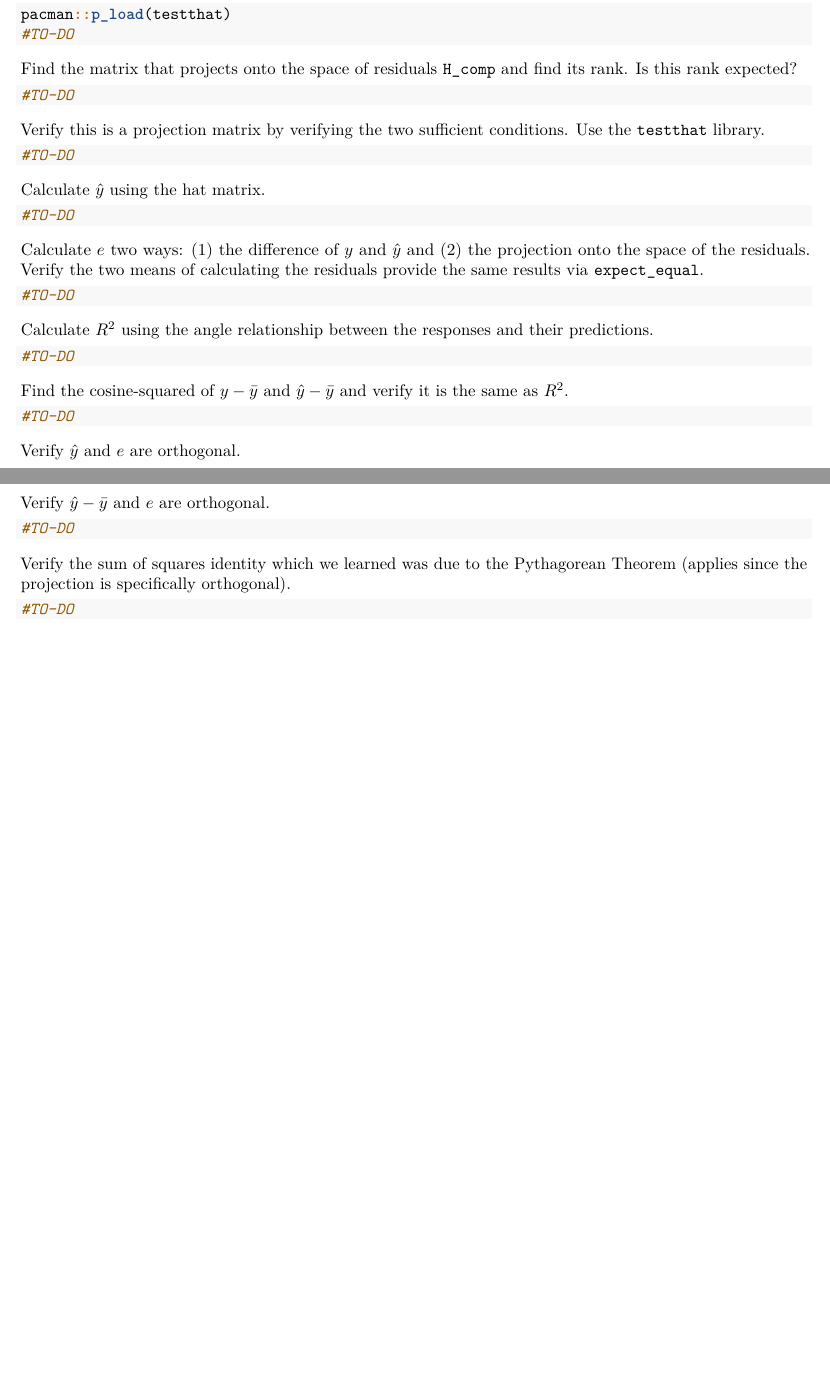
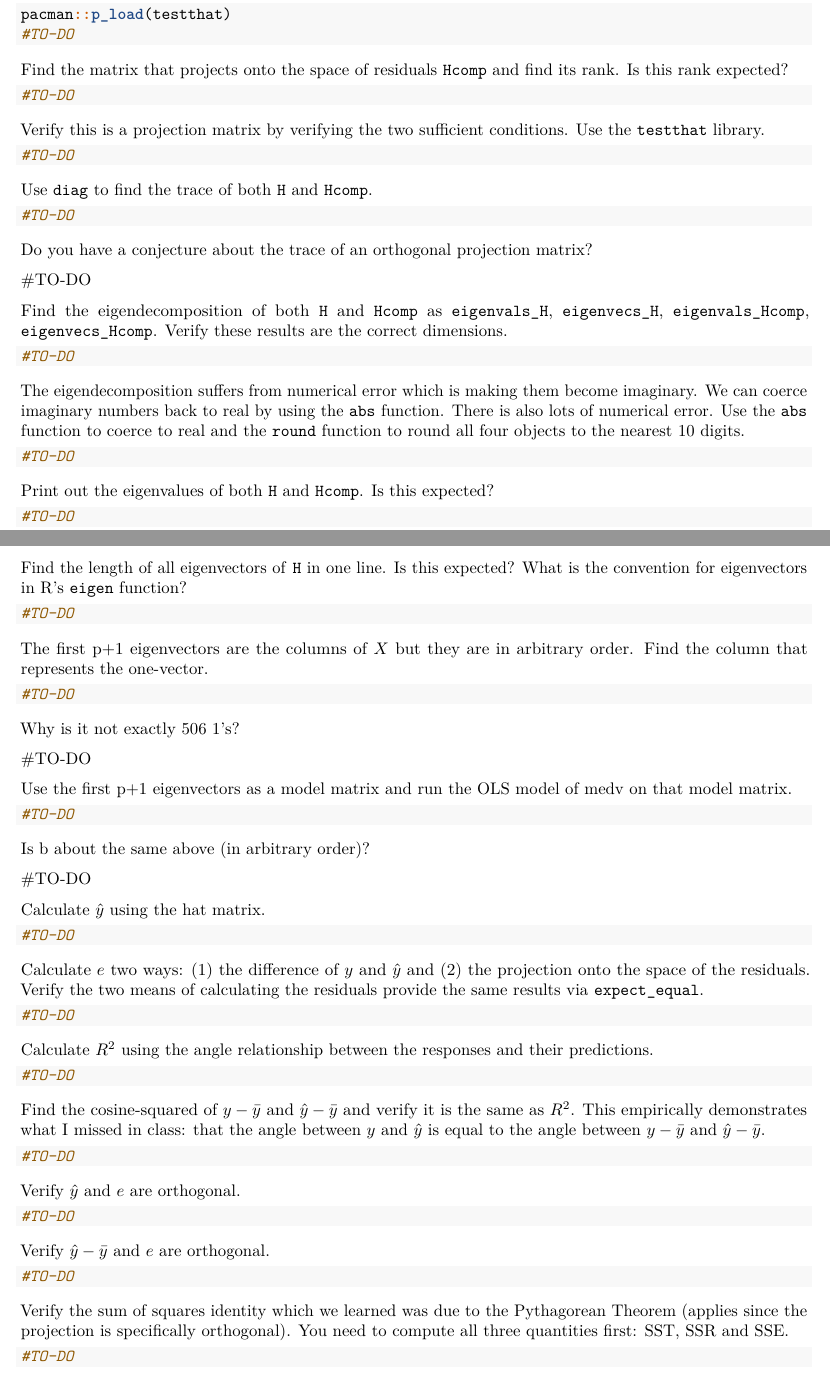
Before and after one commit to kapelner/QC_Math_390.4_Spring_2020, an R Markdown document (labs/lab05.Rmd): two parts of pages 1 and 2 of 3, joined at a grey line, cut so that both start at the same text, the shorter picture padded with empty space. Rendered offline with R 4.5, knitr and Pandoc, then LaTeX, with nearby package versions.

Commit message:
lab 5 mostly released

````diff
--- a/labs/lab05.Rmd
+++ b/labs/lab05.Rmd
@@ -37,7 +32,7 @@ pacman::p_load(testthat)
 #TO-DO
 ```
 
-Find the matrix that projects onto the space of residuals `H_comp` and find its rank. Is this rank expected?
+Find the matrix that projects onto the space of residuals `Hcomp` and find its rank. Is this rank expected?
 
 ```{r}
 #TO-DO
@@ -48,6 +43,61 @@ Verify this is a projection matrix by verifying the two sufficient conditions. U
 ```{r}
 #TO-DO
 ```
+
+Use `diag` to find the trace of both `H` and `Hcomp`.
+
+```{r}
+#TO-DO
+```
+
+Do you have a conjecture about the trace of an orthogonal projection matrix?
+
+#TO-DO
+
+Find the eigendecomposition of both `H` and `Hcomp` as `eigenvals_H`, `eigenvecs_H`, `eigenvals_Hcomp`, `eigenvecs_Hcomp`. Verify these results are the correct dimensions.
+
+```{r}
+#TO-DO
+```
+
+The eigendecomposition suffers from numerical error which is making them become imaginary. We can coerce imaginary numbers back to real by using the `abs` function. There is also lots of numerical error. Use the `abs` function to coerce to real and the `round` function to round all four objects to the nearest 10 digits.
+
+```{r}
+#TO-DO
+```
+
+Print out the eigenvalues of both `H` and `Hcomp`. Is this expected?
+
+```{r}
+#TO-DO
+```
+
+Find the length of all eigenvectors of `H` in one line. Is this expected? What is the convention for eigenvectors in R's `eigen` function?
+
+```{r}
+#TO-DO
+```
+
+The first p+1 eigenvectors are the columns of $X$ but they are in arbitrary order. Find the column that represents the one-vector.
+
+```{r}
+#TO-DO
+```
+
+Why is it not exactly 506 1's?
+
+#TO-DO
+
+Use the first p+1 eigenvectors as a model matrix and run the OLS model of medv on that model matrix.
+
+
+```{r}
+#TO-DO
+```
+
+Is b about the same above (in arbitrary order)?
+
+#TO-DO
 
 Calculate $\hat{y}$ using the hat matrix.
 
@@ -67,7 +117,7 @@ Calculate $R^2$ using the angle relationship between the responses and their pre
 #TO-DO
 ```
 
-Find the cosine-squared of $y - \bar{y}$ and $\hat{y} - \bar{y}$ and verify it is the same as $R^2$.
+Find the cosine-squared of $y - \bar{y}$ and $\hat{y} - \bar{y}$ and verify it is the same as $R^2$. This empirically demonstrates what I missed in class: that the angle between $y$ and $\hat{y}$ is equal to the angle between $y - \bar{y}$ and $\hat{y} - \bar{y}$.
 
 ```{r}
 #TO-DO
@@ -85,8 +135,7 @@ Verify $\hat{y} - \bar{y}$ and $e$ are orthogonal.
 #TO-DO
 ```
 
-
-Verify the sum of squares identity which we learned was due to the Pythagorean Theorem (applies since the projection is specifically orthogonal).
+Verify the sum of squares identity which we learned was due to the Pythagorean Theorem (applies since the projection is specifically orthogonal). You need to compute all three quantities first: SST, SSR and SSE.
 
 ```{r}
 #TO-DO
````
Also changed, not shown: practice_lectures/lec05.Rmd (+6 -7 lines), README.md, labs/lab05.Rmd (48 more changed lines).
